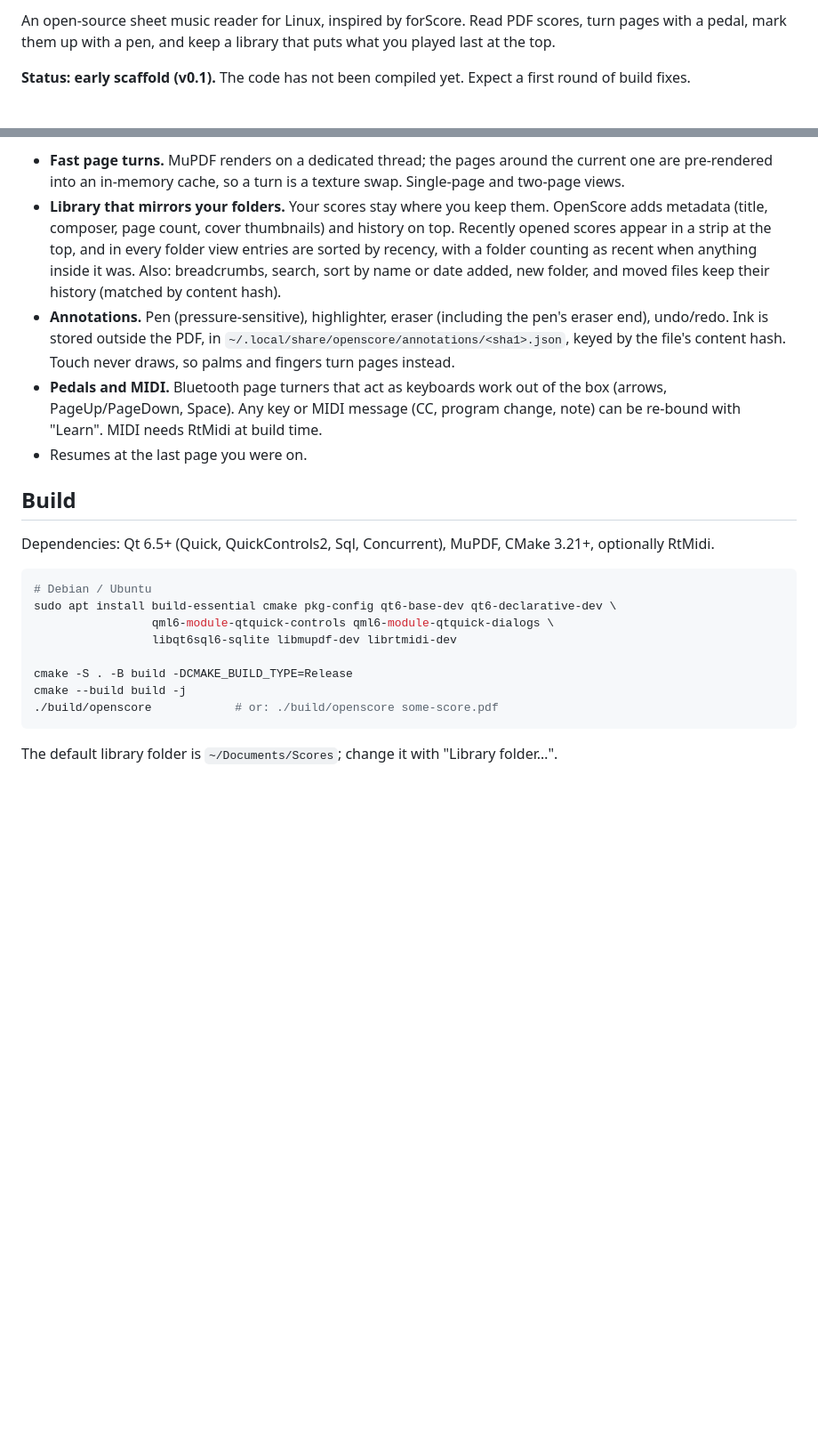
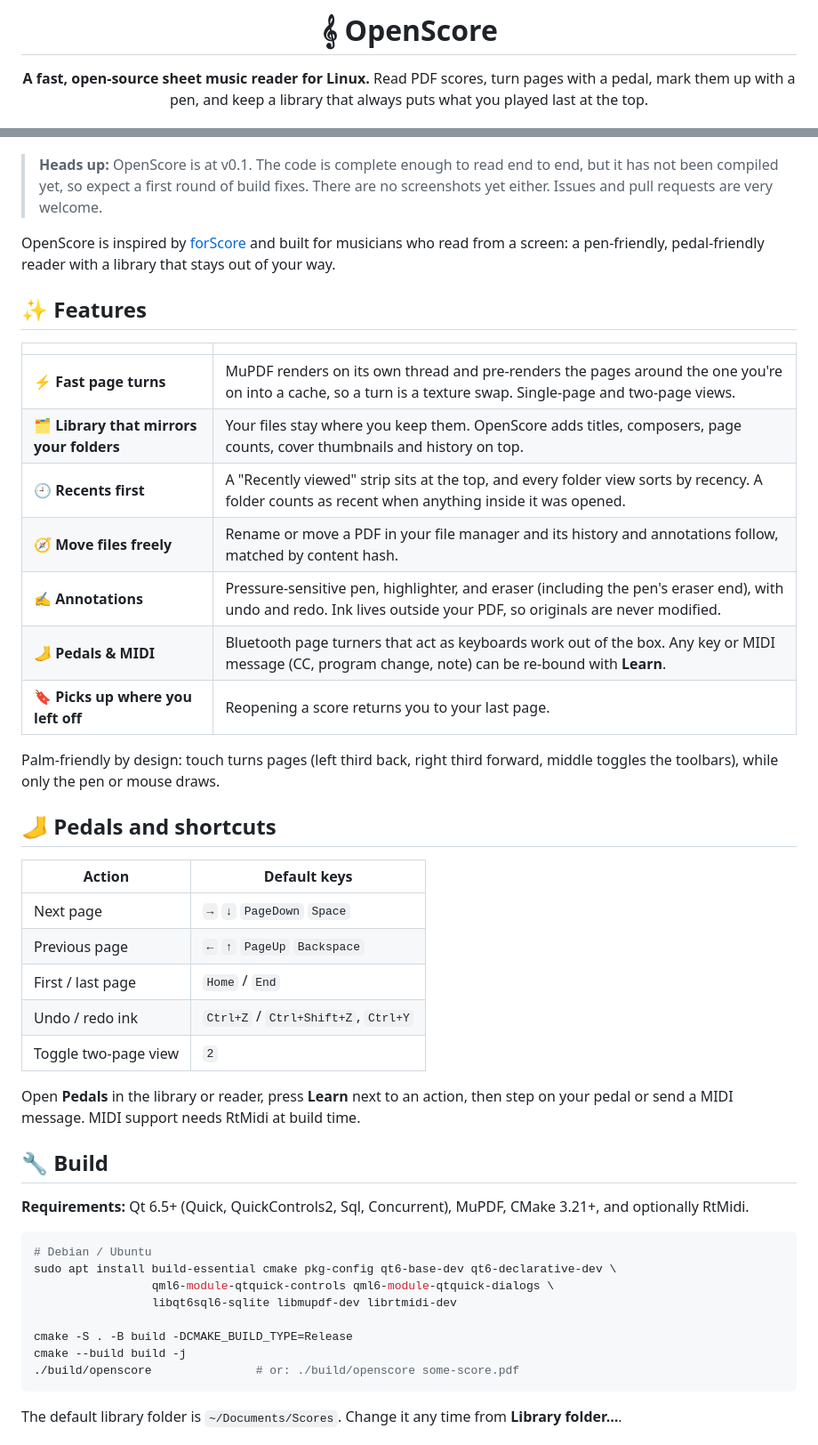
Before and after one commit to cawrona/OpenScore, a Markdown page: README.md, 2 parts joined by grey strips. Shown at 89% size. GitHub-like rendering; blank space fills up the shorter version.

Commit message:
Polish README
Co-Authored-By: Claude Sonnet 5.5 <noreply@anthropic.com>
Claude-Session: https://claude.ai/code/session_0132xgqH4BPYVLeuPVbhMotF

````diff
--- a/README.md
+++ b/README.md
@@ -2,5 +2,6 @@
 
-An open-source sheet music reader for Linux, inspired by forScore. Read PDF scores, turn pages with a pedal, mark them up with a pen, and keep a library that puts what you played last at the top.
+# 𝄞 OpenScore
 
-**Status: early scaffold (v0.1).** The code has not been compiled yet. Expect a first round of build fixes.
+**A fast, open-source sheet music reader for Linux.**
+Read PDF scores, turn pages with a pedal, mark them up with a pen, and keep a library that always puts what you played last at the top.
 
@@ -8,13 +13,39 @@ An open-source sheet music reader for Linux, inspired by forScore. Read PDF scor
 
-- **Fast page turns.** MuPDF renders on a dedicated thread; the pages around the current one are pre-rendered into an in-memory cache, so a turn is a texture swap. Single-page and two-page views.
-- **Library that mirrors your folders.** Your scores stay where you keep them. OpenScore adds metadata (title, composer, page count, cover thumbnails) and history on top. Recently opened scores appear in a strip at the top, and in every folder view entries are sorted by recency, with a folder counting as recent when anything inside it was. Also: breadcrumbs, search, sort by name or date added, new folder, and moved files keep their history (matched by content hash).
-- **Annotations.** Pen (pressure-sensitive), highlighter, eraser (including the pen's eraser end), undo/redo. Ink is stored outside the PDF, in `~/.local/share/openscore/annotations/<sha1>.json`, keyed by the file's content hash. Touch never draws, so palms and fingers turn pages instead.
-- **Pedals and MIDI.** Bluetooth page turners that act as keyboards work out of the box (arrows, PageUp/PageDown, Space). Any key or MIDI message (CC, program change, note) can be re-bound with "Learn". MIDI needs RtMidi at build time.
-- Resumes at the last page you were on.
+</div>
 
-## Build
+> **Heads up:** OpenScore is at v0.1. The code is complete enough to read end to end, but it has not been compiled yet, so expect a first round of build fixes. There are no screenshots yet either. Issues and pull requests are very welcome.
 
-Dependencies: Qt 6.5+ (Quick, QuickControls2, Sql, Concurrent), MuPDF, CMake 3.21+, optionally RtMidi.
+OpenScore is inspired by [forScore](https://forscore.co) and built for musicians who read from a screen: a pen-friendly, pedal-friendly reader with a library that stays out of your way.
+
+## ✨ Features
+
+| | |
+| --- | --- |
+| ⚡ **Fast page turns** | MuPDF renders on its own thread and pre-renders the pages around the one you're on into a cache, so a turn is a texture swap. Single-page and two-page views. |
+| 🗂️ **Library that mirrors your folders** | Your files stay where you keep them. OpenScore adds titles, composers, page counts, cover thumbnails and history on top. |
+| 🕘 **Recents first** | A "Recently viewed" strip sits at the top, and every folder view sorts by recency. A folder counts as recent when anything inside it was opened. |
+| 🧭 **Move files freely** | Rename or move a PDF in your file manager and its history and annotations follow, matched by content hash. |
+| ✍️ **Annotations** | Pressure-sensitive pen, highlighter, and eraser (including the pen's eraser end), with undo and redo. Ink lives outside your PDF, so originals are never modified. |
+| 🦶 **Pedals & MIDI** | Bluetooth page turners that act as keyboards work out of the box. Any key or MIDI message (CC, program change, note) can be re-bound with **Learn**. |
+| 🔖 **Picks up where you left off** | Reopening a score returns you to your last page. |
+
+Palm-friendly by design: touch turns pages (left third back, right third forward, middle toggles the toolbars), while only the pen or mouse draws.
+
+## 🦶 Pedals and shortcuts
+
+| Action | Default keys |
+| --- | --- |
+| Next page | `→` `↓` `PageDown` `Space` |
+| Previous page | `←` `↑` `PageUp` `Backspace` |
+| First / last page | `Home` / `End` |
+| Undo / redo ink | `Ctrl+Z` / `Ctrl+Shift+Z`, `Ctrl+Y` |
+| Toggle two-page view | `2` |
+
+Open **Pedals** in the library or reader, press **Learn** next to an action, then step on your pedal or send a MIDI message. MIDI support needs RtMidi at build time.
+
+## 🔧 Build
+
+**Requirements:** Qt 6.5+ (Quick, QuickControls2, Sql, Concurrent), MuPDF, CMake 3.21+, and optionally RtMidi.
 
 ```sh
 # Debian / Ubuntu
@@ -24,8 +55,8 @@ sudo apt install build-essential cmake pkg-config qt6-base-dev qt6-declarative-d
 
 cmake -S . -B build -DCMAKE_BUILD_TYPE=Release
 cmake --build build -j
-./build/openscore            # or: ./build/openscore some-score.pdf
+./build/openscore               # or: ./build/openscore some-score.pdf
 ```
 
-The default library folder is `~/Documents/Scores`; change it with "Library folder…".
+The default library folder is `~/Documents/Scores`. Change it any time from **Library folder…**.
 
````
Also changed, not shown: other parts of README.md (+37 -9 lines).
